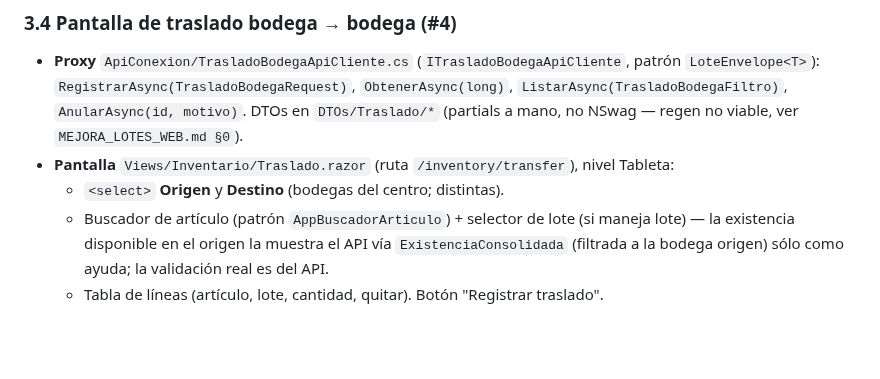
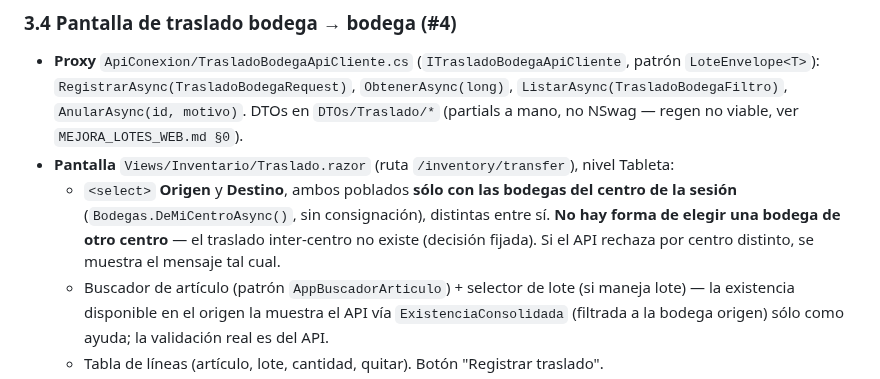
Before and after one commit to SuvesaDev/SuvesaPosSitieWebNew, a Markdown page: docs/BODEGAS_POR_CENTRO_Y_TRASLADOS_WEB.md, the part around one of its changes. GitHub-like rendering; blank space fills up the shorter version.

```diff
--- a/docs/BODEGAS_POR_CENTRO_Y_TRASLADOS_WEB.md
+++ b/docs/BODEGAS_POR_CENTRO_Y_TRASLADOS_WEB.md
@@ -175,7 +175,10 @@ Depende de: API §3.3 (`MovimientoInventarioFiltroDTO.Bodega?`, `MovimientoInven
   `AnularAsync(id, motivo)`. DTOs en `DTOs/Traslado/*` (partials a mano, no NSwag — regen no viable, ver
   `MEJORA_LOTES_WEB.md §0`).
 - **Pantalla** `Views/Inventario/Traslado.razor` (ruta `/inventory/transfer`), nivel Tableta:
-  - `<select>` **Origen** y **Destino** (bodegas del centro; distintas).
+  - `<select>` **Origen** y **Destino**, ambos poblados **sólo con las bodegas del centro de la sesión**
+    (`Bodegas.DeMiCentroAsync()`, sin consignación), distintas entre sí. **No hay forma de elegir una bodega de
+    otro centro** — el traslado inter‑centro no existe (decisión fijada). Si el API rechaza por centro
+    distinto, se muestra el mensaje tal cual.
   - Buscador de artículo (patrón `AppBuscadorArticulo`) + selector de lote (si maneja lote) — la existencia
     disponible en el origen la muestra el API vía `ExistenciaConsolidada` (filtrada a la bodega origen) sólo
     como ayuda; la validación real es del API.
```
Also changed, not shown: other parts of docs/BODEGAS_POR_CENTRO_Y_TRASLADOS_WEB.md (+18 -6 lines).
